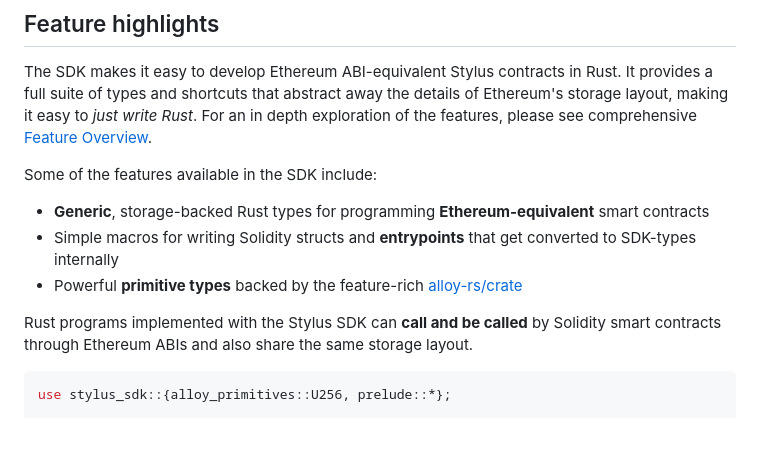
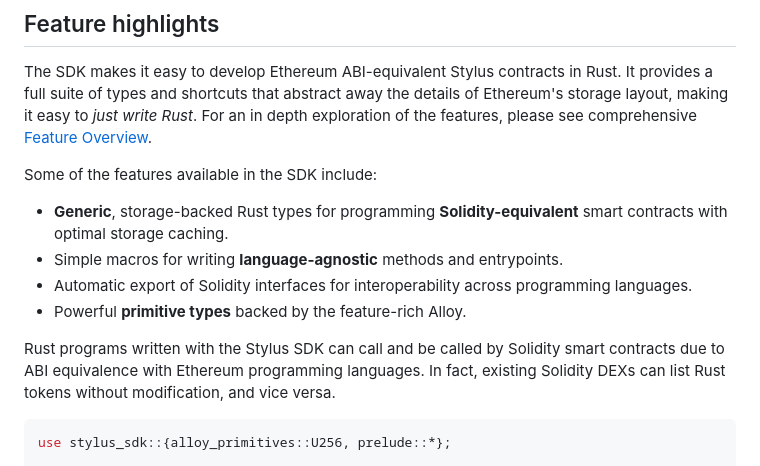
Before and after one commit to OffchainLabs/stylus-sdk-rs, a Markdown page: README.md, the part around the change printed below. GitHub-like rendering; blank space fills up the shorter version.

Commit message:
tweak readme

````diff
--- a/README.md
+++ b/README.md
@@ -26,11 +26,12 @@ The SDK makes it easy to develop Ethereum ABI-equivalent Stylus contracts in Rus
 
 Some of the features available in the SDK include:
 
-- **Generic**, storage-backed Rust types for programming **Ethereum-equivalent** smart contracts
-- Simple macros for writing Solidity structs and **entrypoints** that get converted to SDK-types internally
-- Powerful **primitive types** backed by the feature-rich [alloy-rs/crate](https://github.com/alloy-rs/core)
+- **Generic**, storage-backed Rust types for programming **Solidity-equivalent** smart contracts with optimal storage caching.
+- Simple macros for writing **language-agnostic** methods and entrypoints.
+- Automatic export of Solidity interfaces for interoperability across programming languages.
+- Powerful **primitive types** backed by the feature-rich Alloy.
 
-Rust programs implemented with the Stylus SDK can **call and be called** by Solidity smart contracts through Ethereum ABIs and also share the same storage layout.
+Rust programs written with the Stylus SDK can call and be called by Solidity smart contracts due to ABI equivalence with Ethereum programming languages. In fact, existing Solidity DEXs can list Rust tokens without modification, and vice versa.
 
 ```rust
 use stylus_sdk::{alloy_primitives::U256, prelude::*};
````
Also changed, not shown: other parts of README.md (+2 -1 lines).
